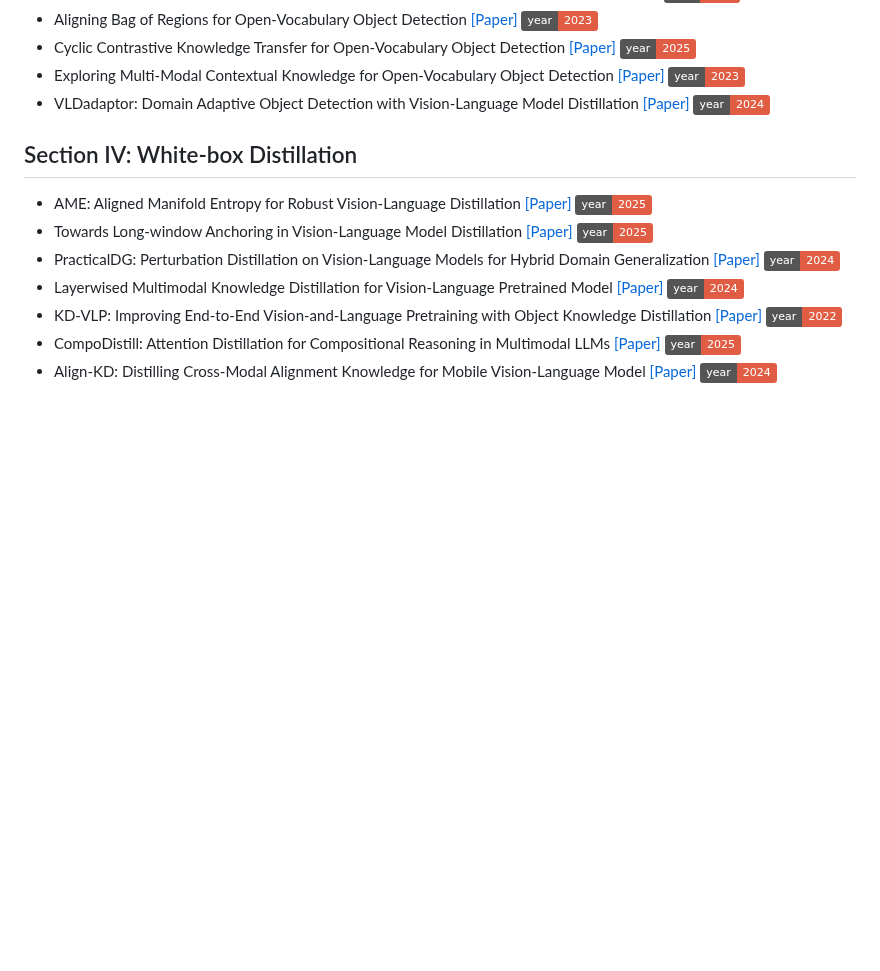
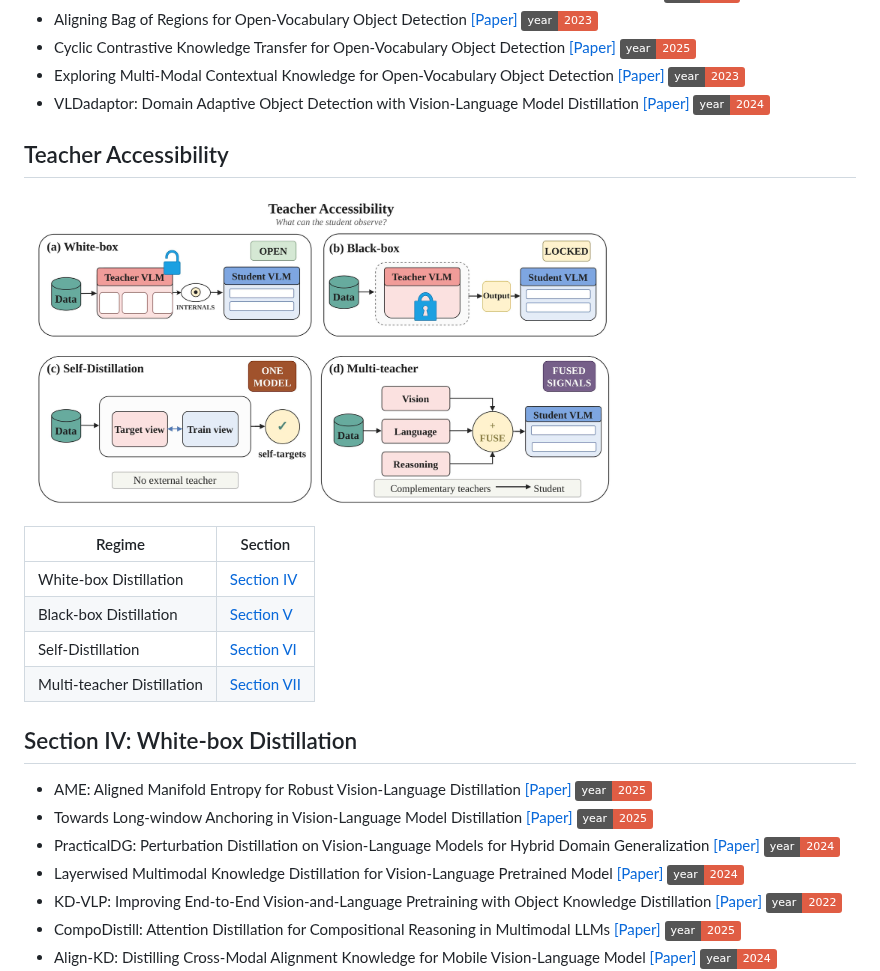
Before and after one commit to HoangTran223/Awesome-Knowledge-Distillation-of-VLMs, a Markdown page: README.md, the part around one of its changes. Rendered like a GitHub page; pictures changed too: Figure/Figure_3.jpg (added); badges without logos; blank space fills up the shorter version.

```diff
--- a/README.md
+++ b/README.md
@@ -154,6 +176,18 @@ Below is the taxonomy summarizing the landscape of knowledge distillation resear
 * Exploring Multi-Modal Contextual Knowledge for Open-Vocabulary Object Detection [[Paper]](https://arxiv.org/abs/2308.15846) ![](https://img.shields.io/badge/year-2023-red)
 * VLDadaptor: Domain Adaptive Object Detection with Vision-Language Model Distillation [[Paper]](https://ieeexplore.ieee.org/document/10669066) ![](https://img.shields.io/badge/year-2024-red)
 
+## Teacher Accessibility
+
+<p align="left">
+  <img src="./Figure/Figure_3.jpg" alt="Teacher accessibility view of VLM distillation" width="600">
+</p>
+
+| Regime | Section |
+|---|---|
+| White-box Distillation  | [Section IV](#section-iv-white-box-distillation) |
+| Black-box Distillation  | [Section V](#section-v-black-box-distillation) |
+| Self-Distillation | [Section VI](#section-vi-self-distillation) |
+| Multi-teacher Distillation  | [Section VII](#section-vii-multi-teacher-distillation) |
 
 ## Section IV: White-box Distillation
 
```
Also changed, not shown: other parts of README.md (+33 -0 lines), Figure/Figure_2.jpg (added), Figure/Figure_4.jpg (added).
